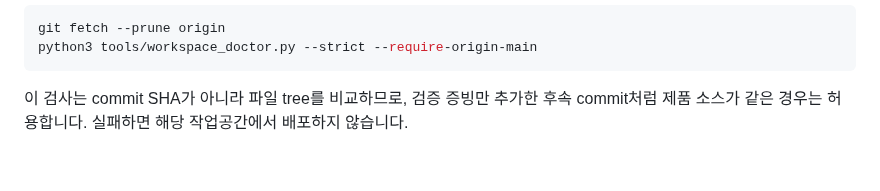
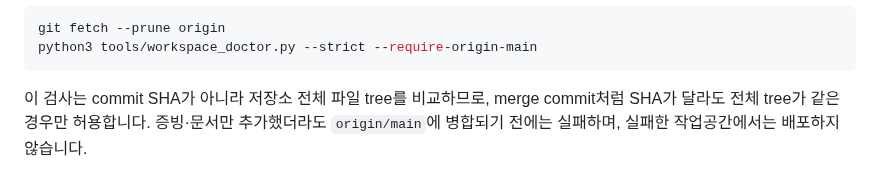
Before and after one commit to five9123/piyokey, a Markdown page: docs/WORKFLOW.md, the part around the change. GitHub-like rendering.

Commit message:
docs: clarify full-tree deployment guard

````diff
--- a/docs/WORKFLOW.md
+++ b/docs/WORKFLOW.md
@@ -88,6 +88,6 @@ git fetch --prune origin
 python3 tools/workspace_doctor.py --strict --require-origin-main
 ```
 
-이 검사는 commit SHA가 아니라 파일 tree를 비교하므로, 검증 증빙만 추가한 후속
-commit처럼 제품 소스가 같은 경우는 허용합니다. 실패하면 해당 작업공간에서
-배포하지 않습니다.
+이 검사는 commit SHA가 아니라 저장소 전체 파일 tree를 비교하므로, merge commit처럼
+SHA가 달라도 전체 tree가 같은 경우만 허용합니다. 증빙·문서만 추가했더라도
+`origin/main`에 병합되기 전에는 실패하며, 실패한 작업공간에서는 배포하지 않습니다.
````
